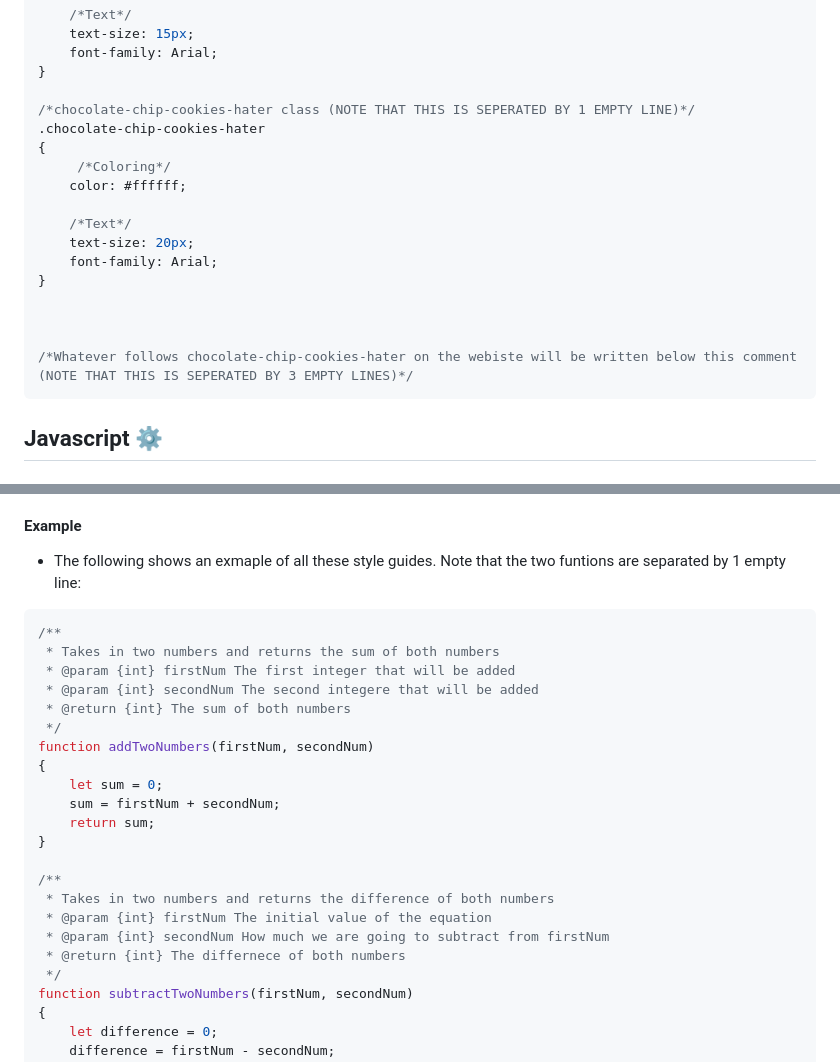
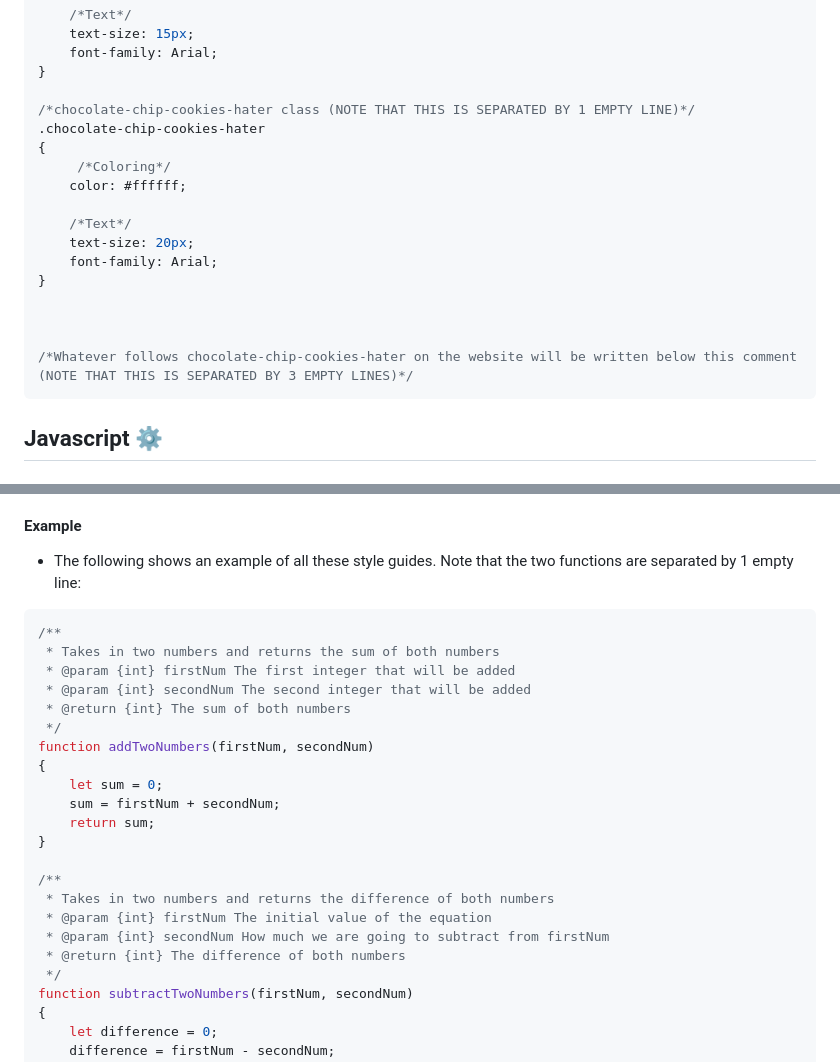
Before and after one commit to cse110-sp25-group11/card-game, a Markdown page: code_style_guide.md, 2 parts joined by grey strips. GitHub-like rendering.

Commit message:
Fixed Spelling Errors

````diff
--- a/code_style_guide.md
+++ b/code_style_guide.md
@@ -108,7 +108,7 @@
     font-family: Arial;
 }
 
-/*chocolate-chip-cookies-hater class (NOTE THAT THIS IS SEPERATED BY 1 EMPTY LINE)*/
+/*chocolate-chip-cookies-hater class (NOTE THAT THIS IS SEPARATED BY 1 EMPTY LINE)*/
 .chocolate-chip-cookies-hater
 {
      /*Coloring*/
@@ -121,7 +121,7 @@
 
 
 
-/*Whatever follows chocolate-chip-cookies-hater on the webiste will be written below this comment (NOTE THAT THIS IS SEPERATED BY 3 EMPTY LINES)*/
+/*Whatever follows chocolate-chip-cookies-hater on the website will be written below this comment (NOTE THAT THIS IS SEPARATED BY 3 EMPTY LINES)*/
 ```
 
 ## Javascript ⚙️
@@ -140,13 +140,13 @@
 - Avoid using "var" and use "let" instead
 
 #### Example
-- The following shows an exmaple of all these style guides. Note that the two funtions are separated by 1 empty line:
+- The following shows an example of all these style guides. Note that the two functions are separated by 1 empty line:
 
 ```Javascript
 /**
  * Takes in two numbers and returns the sum of both numbers
  * @param {int} firstNum The first integer that will be added
- * @param {int} secondNum The second integere that will be added
+ * @param {int} secondNum The second integer that will be added
  * @return {int} The sum of both numbers
  */
 function addTwoNumbers(firstNum, secondNum)
@@ -160,7 +160,7 @@ function addTwoNumbers(firstNum, secondNum)
  * Takes in two numbers and returns the difference of both numbers
  * @param {int} firstNum The initial value of the equation
  * @param {int} secondNum How much we are going to subtract from firstNum
- * @return {int} The differnece of both numbers
+ * @return {int} The difference of both numbers
  */
 function subtractTwoNumbers(firstNum, secondNum)
 {
````
